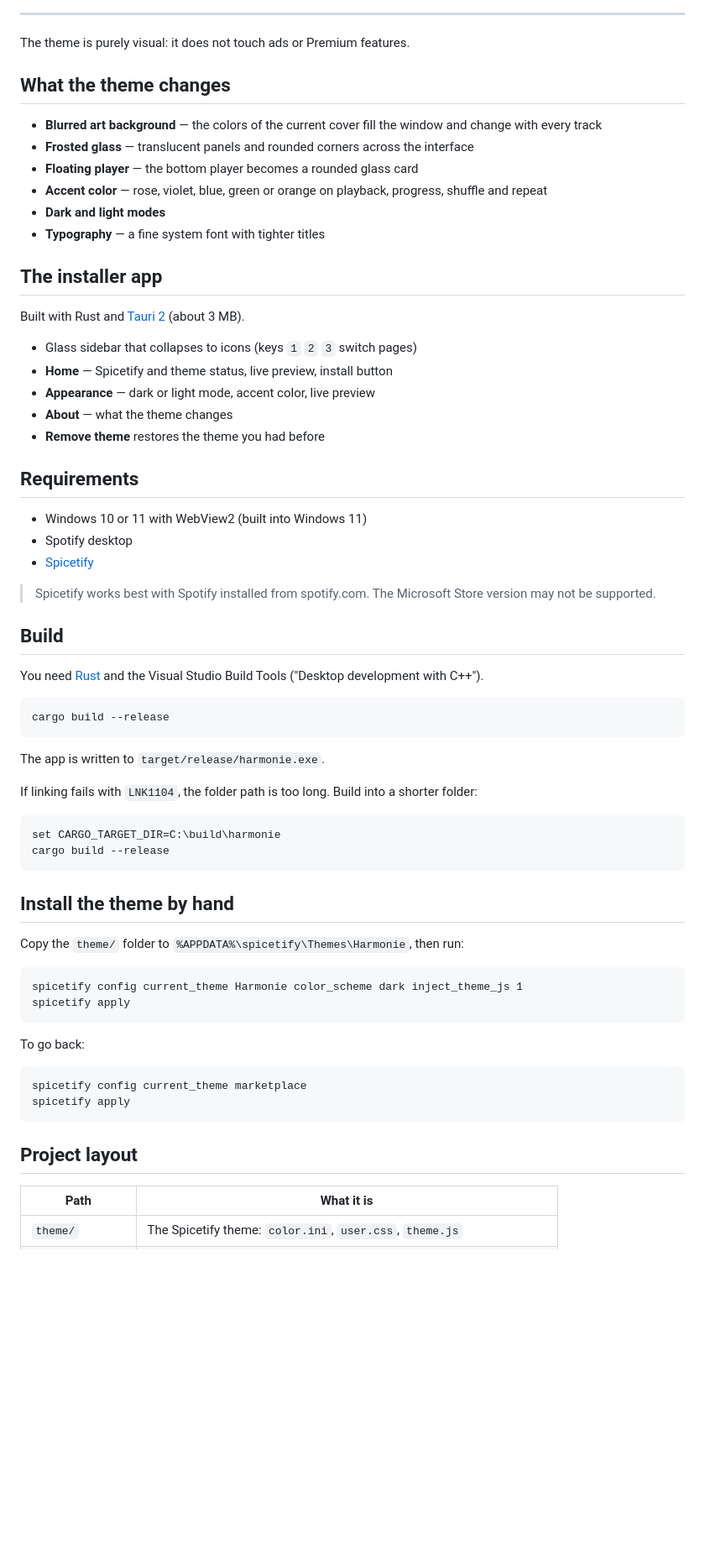
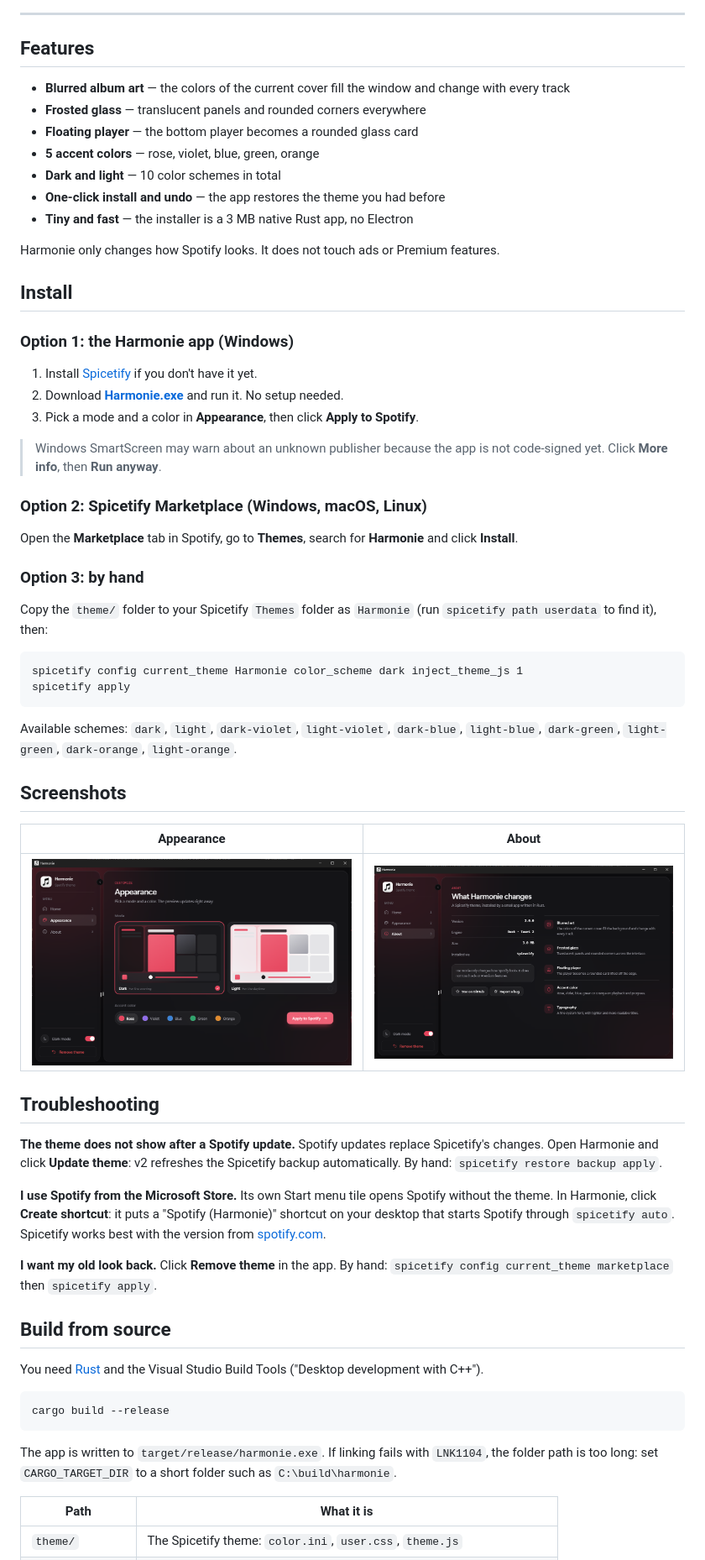
Before and after one commit to Kehazy/Harmonie, a Markdown page: README.md, the part around one of its changes. Shown at 84% size. Rendered like a GitHub page; pictures changed too: assets/app-about.png (added), assets/app-appearance.png (added); blank space fills up the shorter version.

````diff
--- a/README.md
+++ b/README.md
@@ -6,36 +19,58 @@
 
 ---
 
-The theme is purely visual: it does not touch ads or Premium features.
+## Features
 
-## What the theme changes
+- **Blurred album art** — the colors of the current cover fill the window and change with every track
+- **Frosted glass** — translucent panels and rounded corners everywhere
+- **Floating player** — the bottom player becomes a rounded glass card
+- **5 accent colors** — rose, violet, blue, green, orange
+- **Dark and light** — 10 color schemes in total
+- **One-click install and undo** — the app restores the theme you had before
+- **Tiny and fast** — the installer is a 3 MB native Rust app, no Electron
 
-- **Blurred art background** — the colors of the current cover fill the window and change with every track
-- **Frosted glass** — translucent panels and rounded corners across the interface
-- **Floating player** — the bottom player becomes a rounded glass card
-- **Accent color** — rose, violet, blue, green or orange on playback, progress, shuffle and repeat
-- **Dark and light modes**
-- **Typography** — a fine system font with tighter titles
+Harmonie only changes how Spotify looks. It does not touch ads or Premium features.
 
-## The installer app
+## Install
 
-Built with Rust and [Tauri 2](https://tauri.app) (about 3 MB).
+### Option 1: the Harmonie app (Windows)
 
-- Glass sidebar that collapses to icons (keys `1` `2` `3` switch pages)
-- **Home** — Spicetify and theme status, live preview, install button
-- **Appearance** — dark or light mode, accent color, live preview
-- **About** — what the theme changes
-- **Remove theme** restores the theme you had before
+1. Install [Spicetify](https://spicetify.app) if you don't have it yet.
+2. Download **[Harmonie.exe](https://github.com/DevStudioss/harmonie/releases/latest)** and run it. No setup needed.
+3. Pick a mode and a color in **Appearance**, then click **Apply to Spotify**.
 
-## Requirements
+> Windows SmartScreen may warn about an unknown publisher because the app is not code-signed yet. Click **More info**, then **Run anyway**.
 
-- Windows 10 or 11 with WebView2 (built into Windows 11)
-- Spotify desktop
-- [Spicetify](https://spicetify.app)
+### Option 2: Spicetify Marketplace (Windows, macOS, Linux)
 
-> Spicetify works best with Spotify installed from spotify.com. The Microsoft Store version may not be supported.
+Open the **Marketplace** tab in Spotify, go to **Themes**, search for **Harmonie** and click **Install**.
 
-## Build
+### Option 3: by hand
+
+Copy the `theme/` folder to your Spicetify `Themes` folder as `Harmonie` (run `spicetify path userdata` to find it), then:
+
+```
+spicetify config current_theme Harmonie color_scheme dark inject_theme_js 1
+spicetify apply
+```
+
+Available schemes: `dark`, `light`, `dark-violet`, `light-violet`, `dark-blue`, `light-blue`, `dark-green`, `light-green`, `dark-orange`, `light-orange`.
+
+## Screenshots
+
+| Appearance | About |
+| --- | --- |
+| <img src="assets/app-appearance.png" alt="Appearance page"> | <img src="assets/app-about.png" alt="About page"> |
+
+## Troubleshooting
+
+**The theme does not show after a Spotify update.** Spotify updates replace Spicetify's changes. Open Harmonie and click **Update theme**: v2 refreshes the Spicetify backup automatically. By hand: `spicetify restore backup apply`.
+
+**I use Spotify from the Microsoft Store.** Its own Start menu tile opens Spotify without the theme. In Harmonie, click **Create shortcut**: it puts a "Spotify (Harmonie)" shortcut on your desktop that starts Spotify through `spicetify auto`. Spicetify works best with the version from [spotify.com](https://www.spotify.com/download).
+
+**I want my old look back.** Click **Remove theme** in the app. By hand: `spicetify config current_theme marketplace` then `spicetify apply`.
+
+## Build from source
 
 You need [Rust](https://rustup.rs) and the Visual Studio Build Tools ("Desktop development with C++").
 
@@ -43,32 +78,7 @@ You need [Rust](https://rustup.rs) and the Visual Studio Build Tools ("Desktop d
 cargo build --release
 ```
 
-The app is written to `target/release/harmonie.exe`.
-
-If linking fails with `LNK1104`, the folder path is too long. Build into a shorter folder:
-
-```
-set CARGO_TARGET_DIR=C:\build\harmonie
-cargo build --release
-```
-
-## Install the theme by hand
-
-Copy the `theme/` folder to `%APPDATA%\spicetify\Themes\Harmonie`, then run:
-
-```
-spicetify config current_theme Harmonie color_scheme dark inject_theme_js 1
-spicetify apply
-```
-
-To go back:
-
-```
-spicetify config current_theme marketplace
-spicetify apply
-```
-
-## Project layout
+The app is written to `target/release/harmonie.exe`. If linking fails with `LNK1104`, the folder path is too long: set `CARGO_TARGET_DIR` to a short folder such as `C:\build\harmonie`.
 
 | Path | What it is |
 | --- | --- |
````
Also changed, not shown: other parts of README.md (+24 -5 lines), assets/app-home.png (added), 13 other files.
